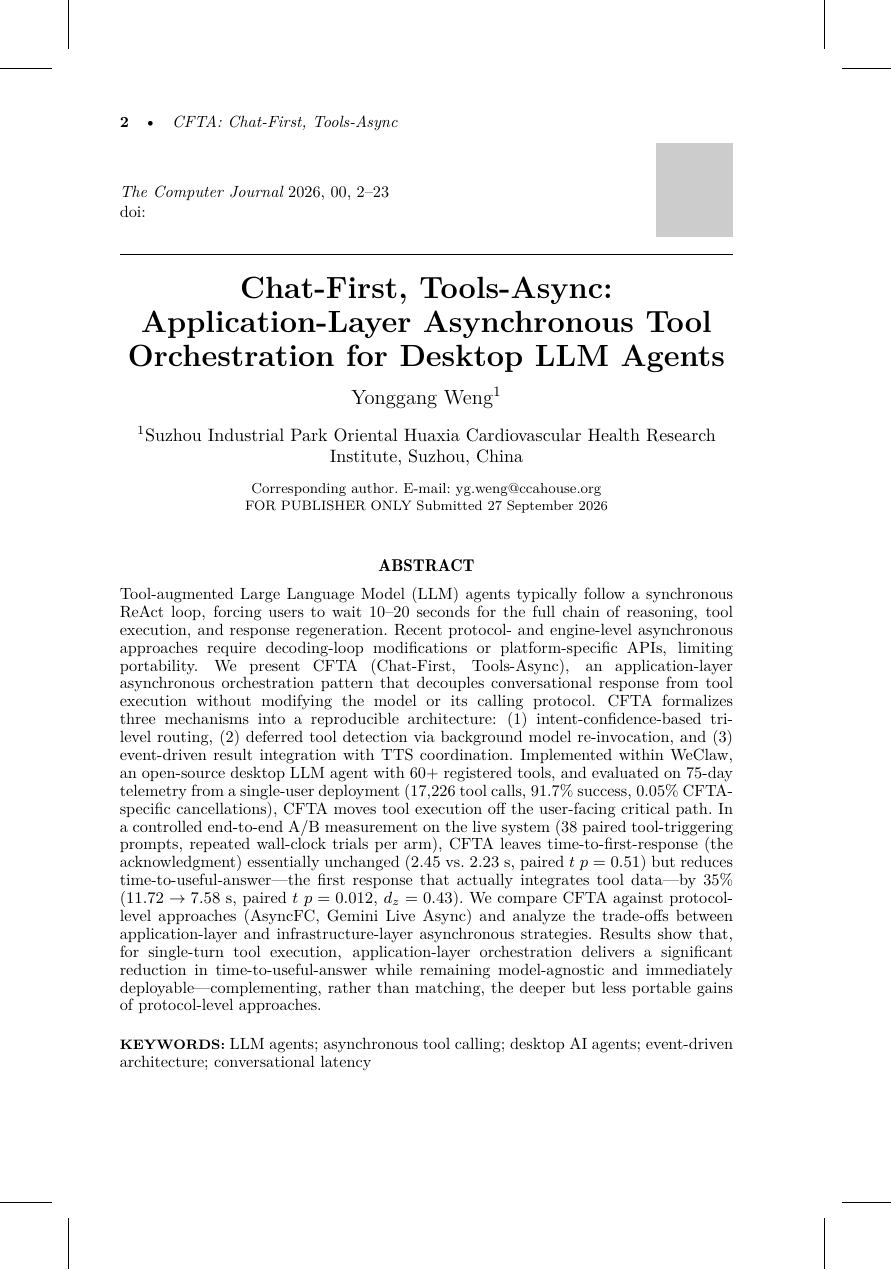
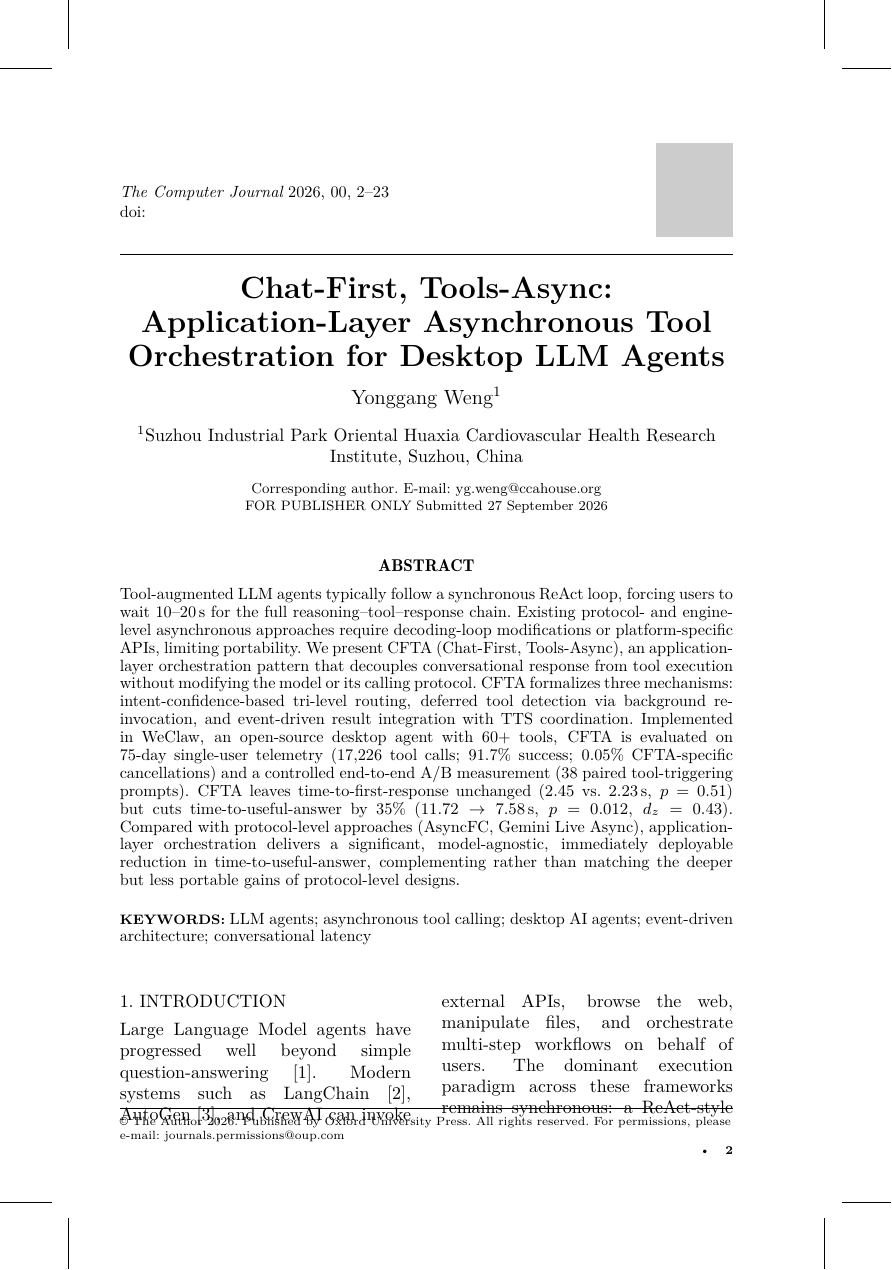
Before and after one commit to someone-2026-peer/weclaw-cfta, a LaTeX paper (paper/paper_tcj.tex): page 2 of 23. Compiled offline with XeLaTeX; a missing font is replaced by an installed copy or a similar font.

Commit message:
Manuscript: compress abstract to 160 words for the TCJ 200-word limit
The ScholarOne abstract field enforces a 200-word limit; the prior abstract was
245 words. Compressed to 160 words, preserving every key claim and figure
(10-20 s synchronous ReAct wait, 60+ tools, 75-day telemetry, 17,226 tool
calls, 91.7% success, 0.05% CFTA-specific cancellations, 38 paired prompts,
TTFR null p=0.51, TTUA -35% 11.72->7.58 s p=0.012 dz=0.43, AsyncFC / Gemini
Live Async comparison). Recompiled: 18 pages, 0 fatal, 0 undefined. Internal
four-layer AI re-score unchanged at 23.5% (< 25% gate); tags v1/v2 untouched.

```diff
--- a/paper/paper_tcj.tex
+++ b/paper/paper_tcj.tex
@@ -42,8 +42,7 @@
 
 \editor{}
 
-\abstract{Tool-augmented Large Language Model (LLM) agents typically follow a synchronous ReAct loop, forcing users to wait 10--20 seconds for the full chain of reasoning, tool execution, and response regeneration. Recent protocol- and engine-level asynchronous approaches require decoding-loop modifications or platform-specific APIs, limiting portability. We present CFTA (Chat-First, Tools-Async), an application-layer asynchronous orchestration pattern that decouples conversational response from tool execution without modifying the model or its calling protocol. CFTA formalizes three mechanisms into a reproducible architecture: (1) intent-confidence-based tri-level routing, (2) deferred tool detection via background model re-invocation, and (3) event-driven result integration with TTS coordination. Implemented within WeClaw, an open-source desktop LLM agent with 60+ registered tools, and evaluated on 75-day telemetry from a single-user deployment (17,226 tool calls, 91.7\% success, 0.05\% CFTA-specific cancellations), CFTA moves tool execution off the user-facing critical path. In a controlled end-to-end A/B measurement on the live system (38 paired tool-triggering prompts, repeated wall-clock trials per arm), CFTA leaves time-to-first-response (the acknowledgment) essentially unchanged ($2.45$ vs.\ $2.23$~s, paired $t$ $p = 0.51$) but reduces time-to-useful-answer---the first response that actually integrates tool data---by 35\% ($11.72 \to 7.58$~s, paired $t$ $p = 0.012$, $d_z = 0.43$). We compare CFTA against protocol-level approaches (AsyncFC, Gemini Live Async) and analyze the trade-offs between application-layer and infrastructure-layer asynchronous strategies. Results show that, for single-turn tool execution, application-layer orchestration delivers a significant reduction in time-to-useful-answer while remaining model-agnostic and immediately deployable---complementing, rather than matching, the deeper but less portable gains of protocol-level approaches.}
-
+\abstract{Tool-augmented LLM agents typically follow a synchronous ReAct loop, forcing users to wait 10--20\,s for the full reasoning--tool--response chain. Existing protocol- and engine-level asynchronous approaches require decoding-loop modifications or platform-specific APIs, limiting portability. We present CFTA (Chat-First, Tools-Async), an application-layer orchestration pattern that decouples conversational response from tool execution without modifying the model or its calling protocol. CFTA formalizes three mechanisms: intent-confidence-based tri-level routing, deferred tool detection via background re-invocation, and event-driven result integration with TTS coordination. Implemented in WeClaw, an open-source desktop agent with 60+ tools, CFTA is evaluated on 75-day single-user telemetry (17,226 tool calls; 91.7\% success; 0.05\% CFTA-specific cancellations) and a controlled end-to-end A/B measurement (38 paired tool-triggering prompts). CFTA leaves time-to-first-response unchanged ($2.45$ vs.\ $2.23$\,s, $p = 0.51$) but cuts time-to-useful-answer by 35\% ($11.72 \to 7.58$\,s, $p = 0.012$, $d_z = 0.43$). Compared with protocol-level approaches (AsyncFC, Gemini Live Async), application-layer orchestration delivers a significant, model-agnostic, immediately deployable reduction in time-to-useful-answer, complementing rather than matching the deeper but less portable gains of protocol-level designs.}
 \keywords{LLM agents; asynchronous tool calling; desktop AI agents; event-driven architecture; conversational latency}
 
 \maketitle
```
Also changed, not shown: paper/paper_tcj.pdf.
